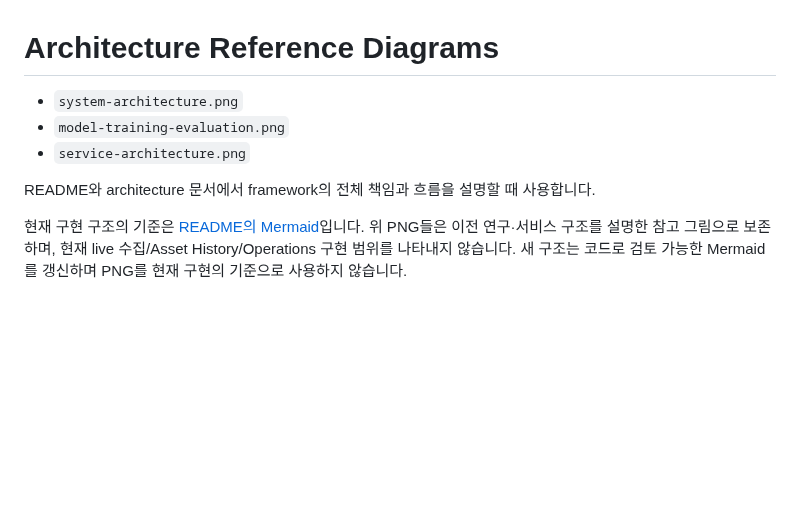
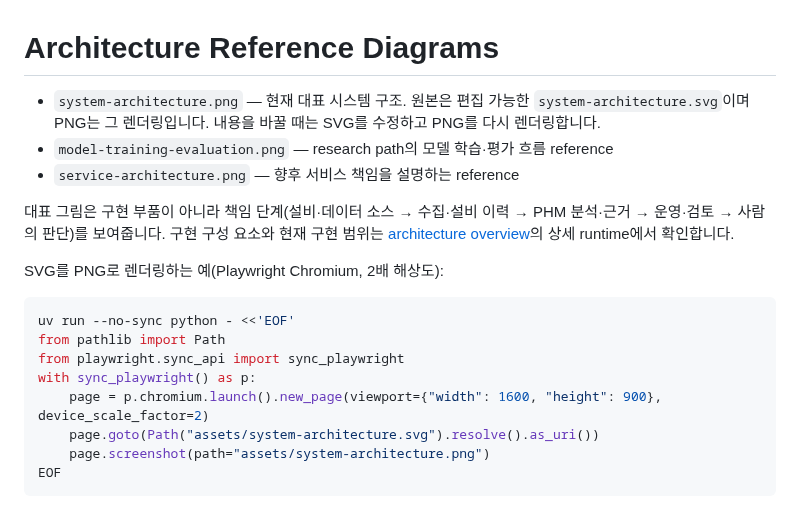
Before and after one commit to so9093-K/industrial-phm-framework, a Markdown page: assets/README.md, the part around the change. Drawn GitHub-style; blank space fills up the shorter version.

````diff
--- a/assets/README.md
+++ b/assets/README.md
@@ -1,12 +1,23 @@
 # Architecture Reference Diagrams
 
-- `system-architecture.png`
-- `model-training-evaluation.png`
-- `service-architecture.png`
+- `system-architecture.png` — 현재 대표 시스템 구조. 원본은 편집 가능한 `system-architecture.svg`이며
+  PNG는 그 렌더링입니다. 내용을 바꿀 때는 SVG를 수정하고 PNG를 다시 렌더링합니다.
+- `model-training-evaluation.png` — research path의 모델 학습·평가 흐름 reference
+- `service-architecture.png` — 향후 서비스 책임을 설명하는 reference
 
-README와 architecture 문서에서 framework의 전체 책임과 흐름을 설명할 때 사용합니다.
+대표 그림은 구현 부품이 아니라 책임 단계(설비·데이터 소스 → 수집·설비 이력 → PHM 분석·근거 → 운영·검토 →
+사람의 판단)를 보여줍니다. 구현 구성 요소와 현재 구현 범위는
+[architecture overview](../docs/architecture/overview.md)의 상세 runtime에서 확인합니다.
 
+SVG를 PNG로 렌더링하는 예(Playwright Chromium, 2배 해상도):
 
-현재 구현 구조의 기준은 [README의 Mermaid](../README.md#전체-구조)입니다. 위 PNG들은 이전 연구·서비스
-구조를 설명한 참고 그림으로 보존하며, 현재 live 수집/Asset History/Operations 구현 범위를 나타내지 않습니다.
-새 구조는 코드로 검토 가능한 Mermaid를 갱신하며 PNG를 현재 구현의 기준으로 사용하지 않습니다.
+```bash
+uv run --no-sync python - <<'EOF'
+from pathlib import Path
+from playwright.sync_api import sync_playwright
+with sync_playwright() as p:
+    page = p.chromium.launch().new_page(viewport={"width": 1600, "height": 900}, device_scale_factor=2)
+    page.goto(Path("assets/system-architecture.svg").resolve().as_uri())
+    page.screenshot(path="assets/system-architecture.png")
+EOF
+```
````
Also changed, not shown: README.md (+1 -13 lines), docs/architecture/overview.md (+14 -24 lines), assets/system-architecture.png, 1 other file.
